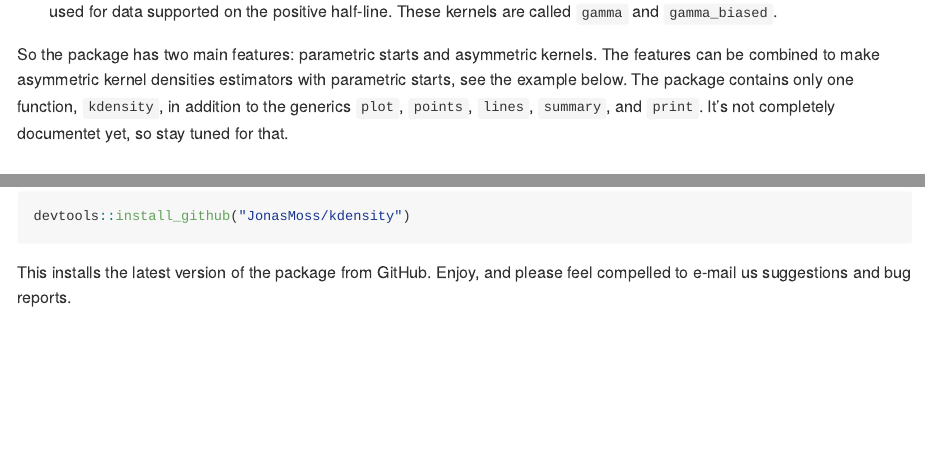
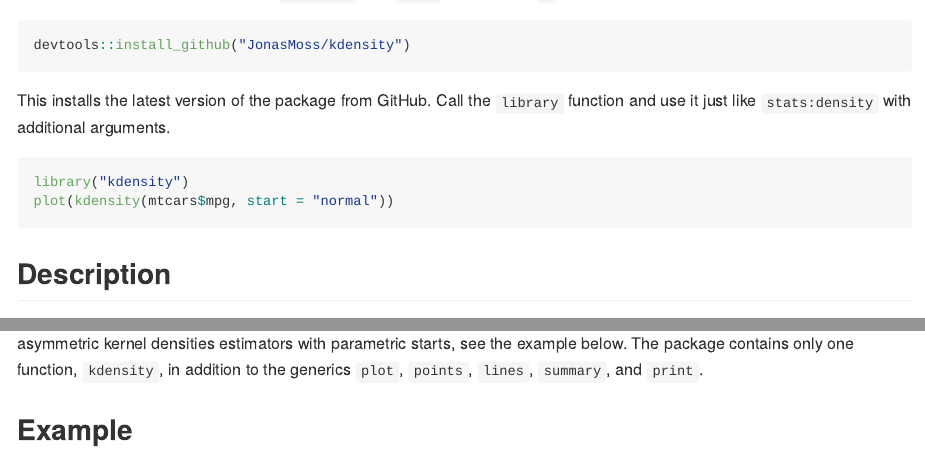
Before and after one commit to JonasMoss/kdensity, an R Markdown document (README.Rmd): the page in a window 1100 px wide, from 700 px down before the commit and from 240 px down after it, and a second part further down, joined at a grey line. The pictures show the output file README.md that the author committed with the source, drawn offline in the style of GitHub.

Commit message:
:newspaper: Reordered the ReadMe. Now installation is at the top.

````diff
--- a/README.Rmd
+++ b/README.Rmd
@@ -12,3 +14,12 @@ knitr::opts_chunk$set(out.width='750px', dpi=200)
+devtools::install_github("JonasMoss/kdensity")
+```
+This installs the latest version of the package from GitHub. Call the `library` function and use it just like `stats:density` with additional arguments.
+```{r simpleuse, echo = TRUE, eval = FALSE}
+library("kdensity")
+plot(kdensity(mtcars$mpg, start = "normal"))
+```
+
+## Description
 
 Kernel density estimation with a *parametric start* was introduced by Nils Lid Hjort and Ingrid Glad in their 1995 paper [Nonparametric Density Estimation with a Parametric Start](https://projecteuclid.org/euclid.aos/1176324627). The idea is to start out with a parametric density before you do your kernel density estimation, so that your actual kernel density estimation will be a correction to the original parametric estimate. Why is this a good idea? Because the resulting estimator will be better than an ordinary kernel density estimator whenever the true density is close to your suggestion. And the estimator can be superior to the ordinary kernal density estimator even when the suggestion is pretty far off.
 
@@ -20,7 +31,7 @@ In addition to parametric starts, the package implements some *asymmetric kernel
 
 * Song Xi Chen's two *gamma kernels* from [Probability Density Function Estimation Using Gamma Kernels (2000)](https://link.springer.com/article/10.1023/A:1004165218295). This is used for data supported on the positive half-line. These kernels are called `gamma` and `gamma_biased`.
 
-So the package has two main features: parametric starts and asymmetric kernels. The features can be combined to make asymmetric kernel densities estimators with parametric starts, see the example below. The package contains only one function, `kdensity`, in addition to the generics `plot`, `points`, `lines`, `summary`, and `print`. It's not completely documentet yet, so stay tuned for that.
+So the package has two main features: parametric starts and asymmetric kernels. The features can be combined to make asymmetric kernel densities estimators with parametric starts, see the example below. The package contains only one function, `kdensity`, in addition to the generics `plot`, `points`, `lines`, `summary`, and `print`.
 
 ## Example
 The data set `sunspot.month` is described at `R` site [here](https://stat.ethz.ch/R-manual/R-devel/library/datasets/html/sunspot.month.html). This is a good example to showcase the usefulness of kernel density estimation with a parametric start, as it is supported on positive half-line. In such a case, traditional density estimators are prone to serious *boundary bias*. However, parametric starts allows us to circumvent this by using a pre-specified parametric density supported on the half-line, for instance the exponential, which clearly fits the data well.
@@ -106,3 +112,0 @@ First you need to install the package `devtools` from `CRAN`. From inside `R`, u
-devtools::install_github("JonasMoss/kdensity")
-```
-This installs the latest version of the package from GitHub. Enjoy, and please feel compelled to e-mail us suggestions and bug reports.
````
Also changed, not shown: README.md, README.Rmd (8 more changed lines).
